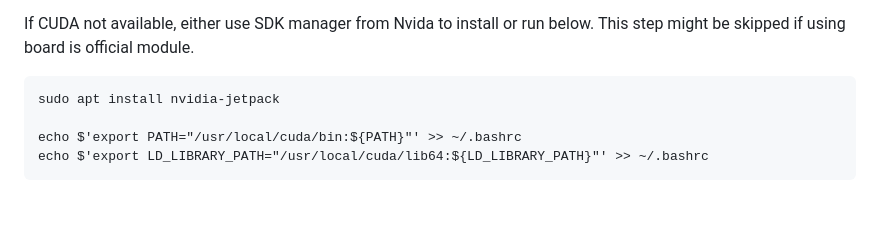
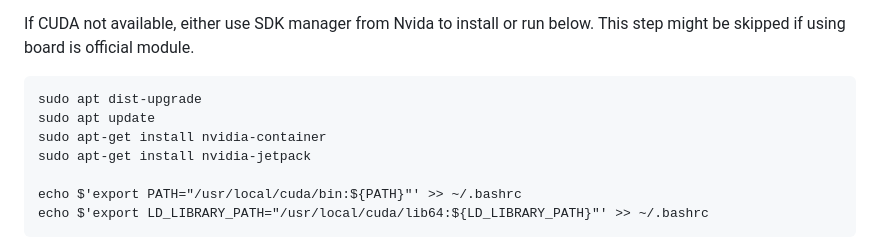
Before and after one commit to gicait/pLitter, a Markdown page: docs/Jetson-Nano-Preparation-Material.md, the part around the change. GitHub-like rendering; blank space fills up the shorter version.

Commit message:
Update Jetson-Nano-Preparation-Material.md
Fix nvidia-jetpack installation.

```diff
--- a/docs/Jetson-Nano-Preparation-Material.md
+++ b/docs/Jetson-Nano-Preparation-Material.md
@@ -129,7 +129,10 @@ Check if CUDA available,
 
 If CUDA not available, either use SDK manager from Nvida to install or run below. This step might be skipped if using board is official module.
 
-    sudo apt install nvidia-jetpack
+    sudo apt dist-upgrade
+    sudo apt update
+    sudo apt-get install nvidia-container
+    sudo apt-get install nvidia-jetpack
 
     echo $'export PATH="/usr/local/cuda/bin:${PATH}"' >> ~/.bashrc
     echo $'export LD_LIBRARY_PATH="/usr/local/cuda/lib64:${LD_LIBRARY_PATH}"' >> ~/.bashrc
```
